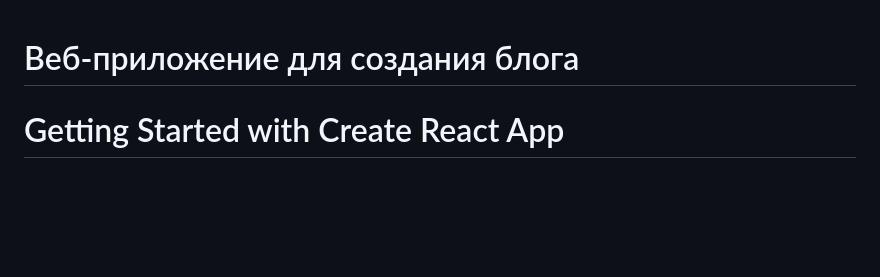
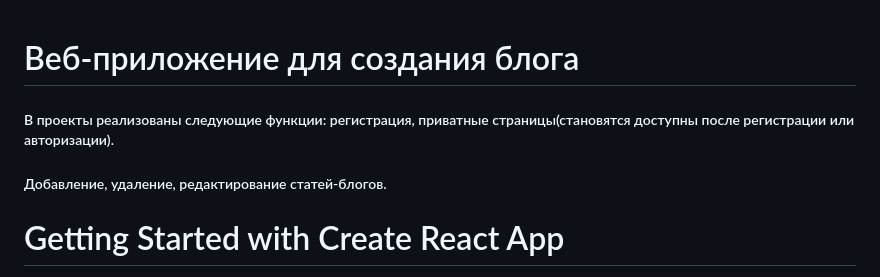
Before and after one commit to Mudretz/appBlog, a Markdown page: README.md, the part around the change. Drawn GitHub-style; blank space fills up the shorter version.

```diff
--- a/README.md
+++ b/README.md
@@ -1,4 +1,6 @@
 # Веб-приложение для создания блога
+##### В проекты реализованы следующие функции: регистрация, приватные страницы(становятся доступны после регистрации или авторизации).
+##### Добавление, удаление, редактирование статей-блогов.
 
 # Getting Started with Create React App
 
```
